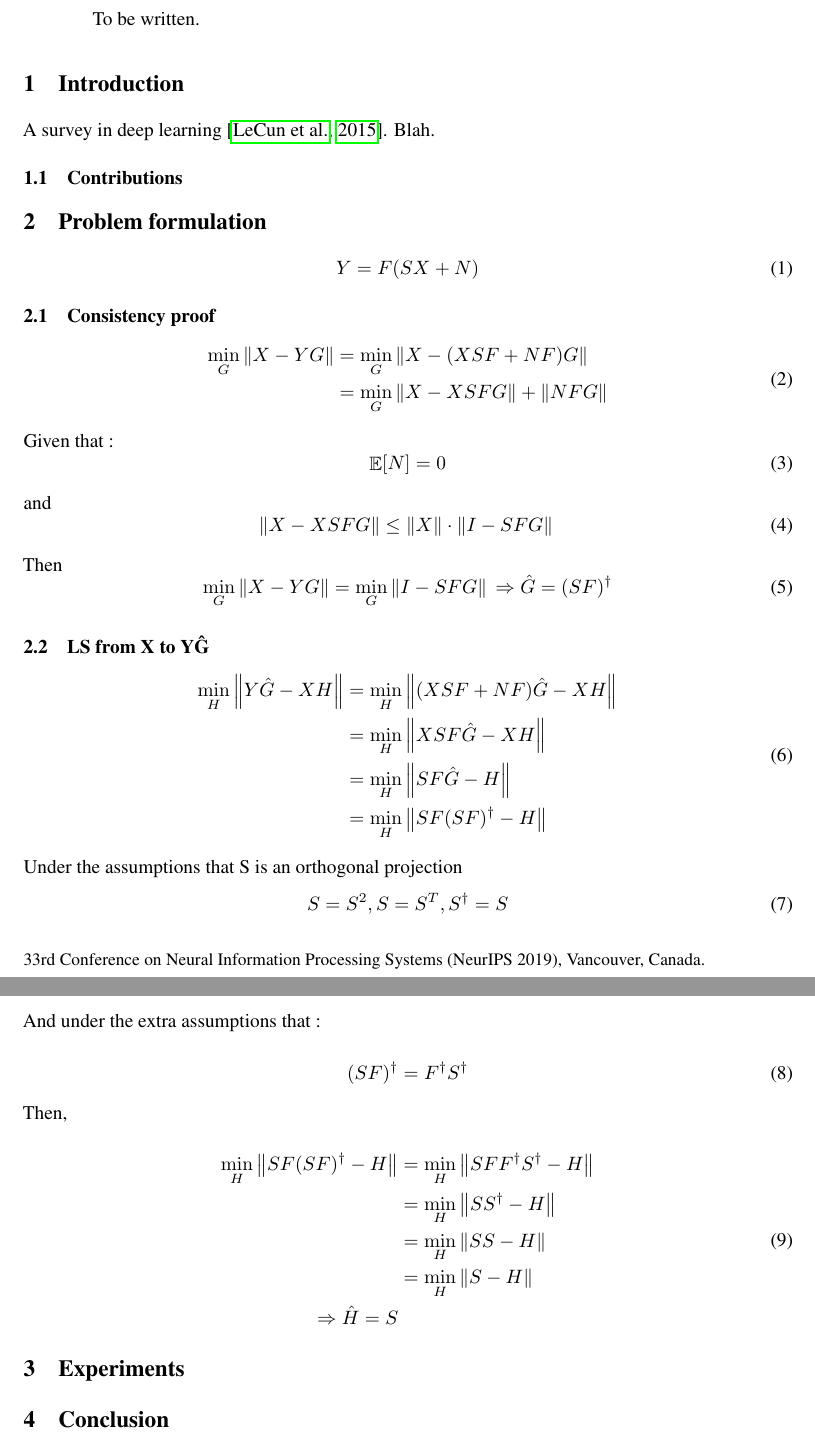
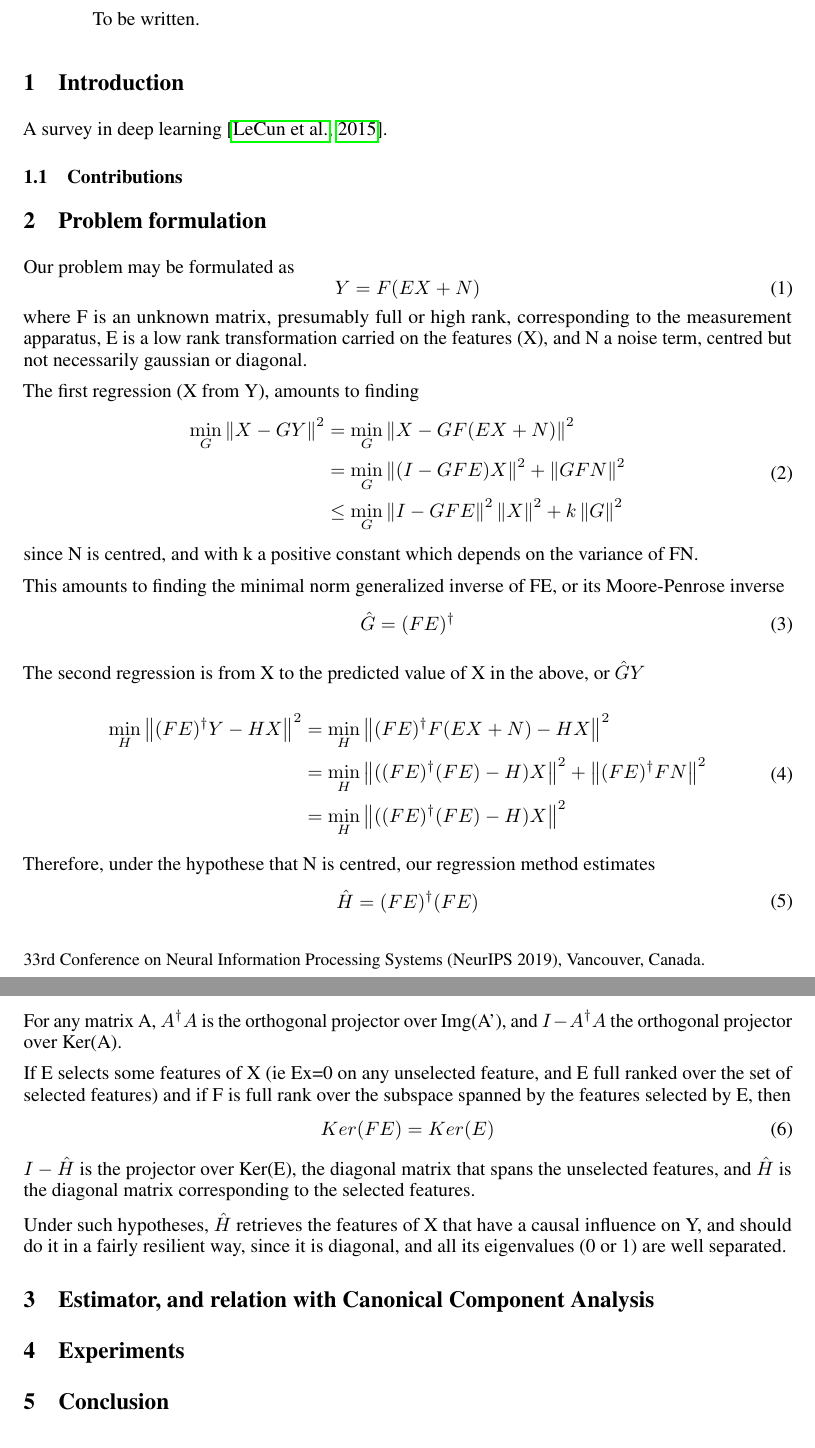
Before and after one commit to kingjr/b2b, a LaTeX paper (paper/paper.tex): two parts of pages 1 and 2 of 3, joined at a grey line, cut so that both start at the same text. Compiled offline with pdfLaTeX.

Commit message:
Added maths (1), pseudo inverse derivation

```diff
--- a/paper/paper.tex
+++ b/paper/paper.tex
@@ -39,74 +39,63 @@
 \section{Introduction}
 
 
-A survey in deep learning \citep{deep_learning_nature}. Blah.
+A survey in deep learning \citep{deep_learning_nature}.
 
 \subsection{Contributions}
 
 \section{Problem formulation}
+Our problem may be formulated as
 \begin{equation}
-    Y = F(SX + N)
+    Y = F(EX + N)
     \label{eq:model}
 \end{equation}
+where F is an unknown matrix, presumably full or high rank, corresponding to the measurement apparatus, E is a low rank transformation carried on the features (X), and N a noise term, centred but not necessarily gaussian or diagonal.
 
-\subsection{Consistency proof}
+The first regression (X from Y), amounts to finding
+\begin{equation}
+\begin{aligned}
+\min_G \left \| X-GY \right \|^2 &= \min_G \left \| X - GF(EX+N)\right\|^2 \\
+&{}= \min_G \left \| (I-GFE)X\right\| ^2 + \left \| GFN\right \| ^2\\
+&{}\leq \min_G \left \| I-GFE\right\| ^2 \left \| X\right\| ^2 + k\left \| G\right \| ^2\\
+\end{aligned}
+\end{equation}
+since N is centred, and with k a positive constant which depends on the variance of FN.
+
+This amounts to finding the minimal norm generalized inverse of FE, or its Moore-Penrose inverse
+\begin{equation}
+\hat  G= (FE)^{\dagger}
+\end{equation}
+
+The second regression is from X to the predicted value of X in the above, or $\hat G  Y$
 
 \begin{equation}
 \begin{aligned}
-\min_G \left \| X-YG \right \| &= \min_G \left \| X - (XSF+NF)G\right\| \\
-&{}= \min_G \left \| X - XSFG\right\|  + \left \| NFG \right \| \\
+\min_H \left \| (FE)^{\dagger}Y - HX \right \|^2 &= \min_H \left \| (FE)^{\dagger}F(EX+N) - HX \right \|^2 \\
+&= \min_H \left \| ((FE)^{\dagger}(FE)-H)X \right \| ^2 + \left \| (FE)^{\dagger}FN \right \| ^2\\
+&= \min_H \left \| ((FE)^{\dagger}(FE)-H)X \right \| ^2\\
 \end{aligned}
 \end{equation}
 
-Given that :
-\begin{equation}
-\mathop{\mathbb{E}}[N]=0
-\end{equation}
-
-and
-\begin{equation}
-\left \| X-XSFG \right \| \leq \left \| X \right \| \cdot  \left \| I-SFG \right \| \\
-\end{equation}
-
-Then
-\begin{equation}
-\min_G \left \| X-YG \right \| = \min_G \left \| I -SFG\right\| \\
-\Rightarrow \hat  G= (SF)^{\dagger}
-\end{equation}
-
-\subsection{LS from X to Y\^{G}}
-
+Therefore, under the hypothese that N is centred, our regression method estimates
 \begin{equation}
 \begin{aligned}
-\min_H \left \| Y \hat G - XH \right \| &= \min_H \left \| (XSF+NF) \hat G - XH \right \| \\
-&= \min_H \left \| XSF \hat G - XH \right \| \\
-&= \min_H \left \| SF \hat G - H \right \| \\
-&= \min_H \left \| SF (SF)^{\dagger} - H \right \| \\
+\hat H =(FE)^{\dagger}(FE)
 \end{aligned}
 \end{equation}
 
-Under the assumptions that S is an orthogonal projection
-\begin{equation}
-    S = S^2, S=S^T, S^{\dagger} = S
-\end{equation}
+For any matrix A, $A^\dagger A$ is the orthogonal projector over Img(A'), and $I-A^\dagger A$ the orthogonal projector over Ker(A).
 
-And under the extra assumptions that :
-
-\begin{equation}
-(SF)^{\dagger} = F^{\dagger} S^{\dagger}
-\end{equation}
-
-Then,
-
+If E selects some features of X (ie Ex=0 on any unselected feature, and E full ranked over the set of selected features) and if F is full rank over the subspace spanned by the features selected by E, then
 \begin{equation}
 \begin{aligned}
-\min_H \left \| SF (SF)^{\dagger} - H \right \| &= \min_H \left \| SFF^{\dagger}S^{\dagger} - H \right \| \\
-&= \min_H \left \| SS^{\dagger} - H \right \| \\
-&= \min_H \left \| SS - H \right \| \\
-&= \min_H \left \| S - H \right \|\\
-\Rightarrow \hat H = S
+Ker(FE) = Ker(E)
 \end{aligned}
 \end{equation}
+$I - \hat H$ is the projector over Ker(E), the diagonal matrix that spans the unselected features, and $\hat H$ is the diagonal matrix corresponding to the selected features.
+
+Under such hypotheses, $\hat H$ retrieves the features of X that have a causal influence on Y, and should do it in a fairly resilient way, since it is diagonal, and all its eigenvalues (0 or 1) are well separated.
+
+\section{Estimator, and relation with Canonical Component Analysis}
 
 
 \section{Experiments}
```
